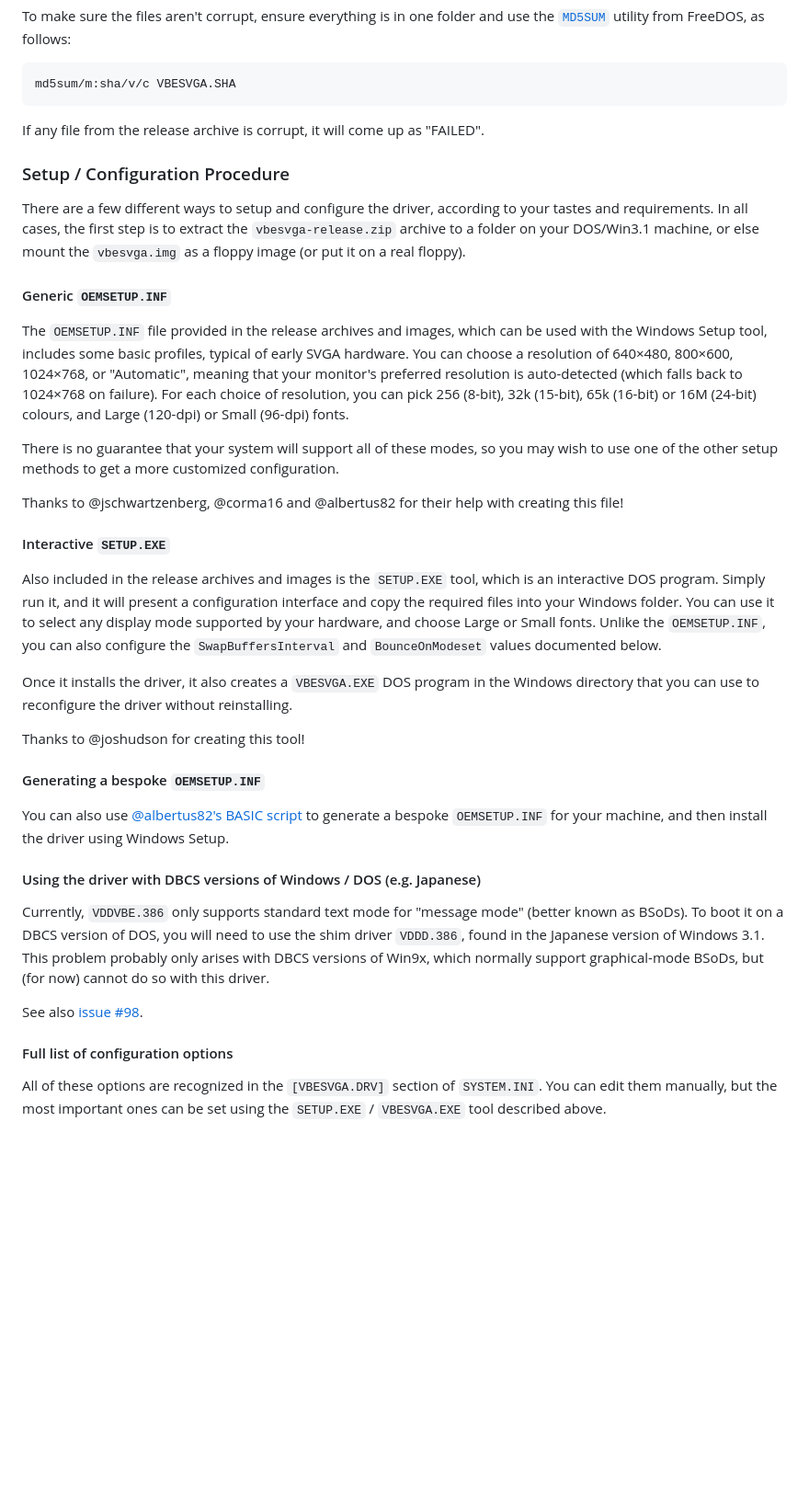
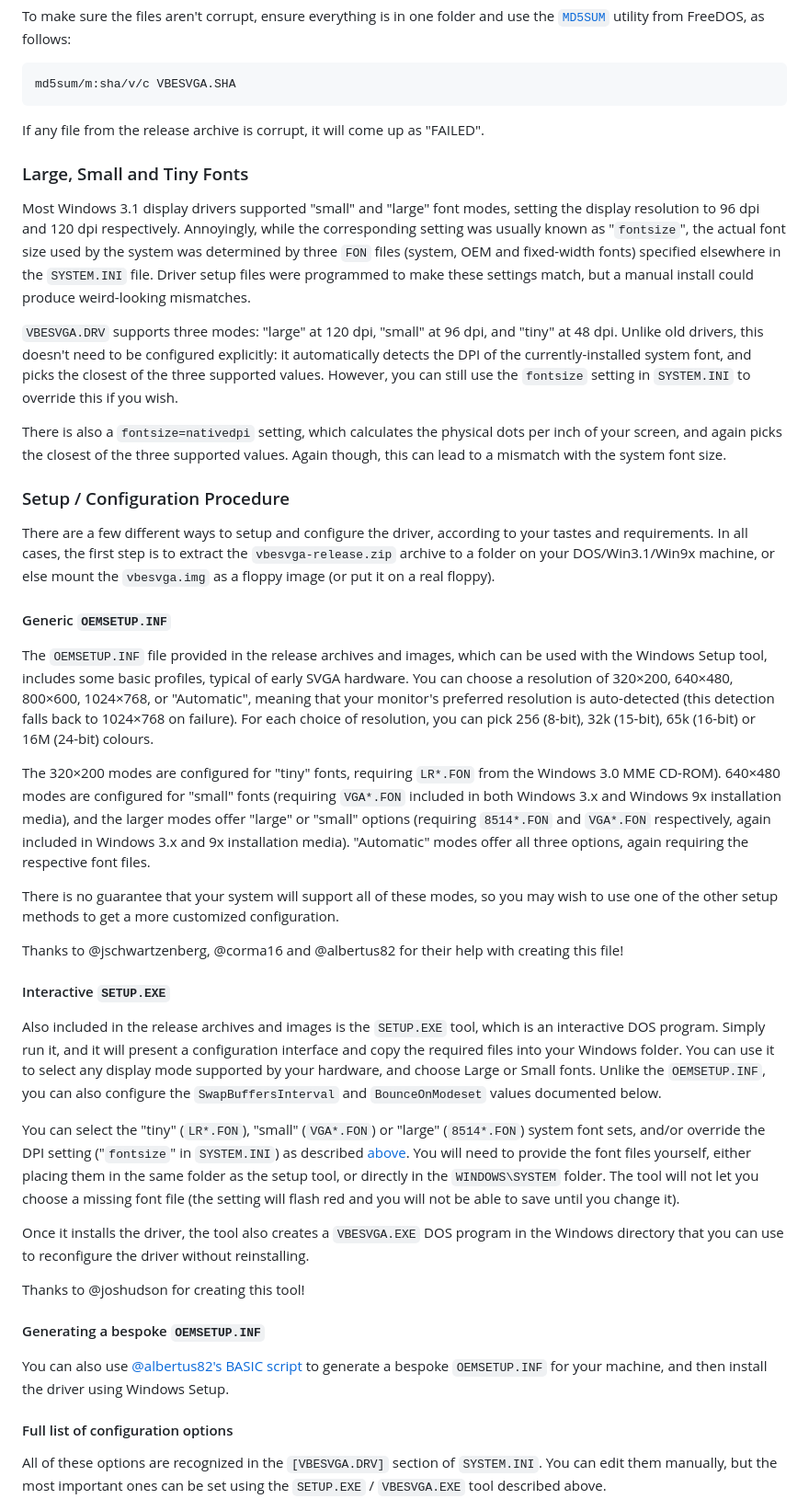
Before and after one commit to PluMGMK/vbesvga.drv, a Markdown page: README.md, the part around one of its changes. Shown at 92% size. Rendered like a GitHub page; blank space fills up the shorter version.

Commit message:
Update documentation for new release

```diff
--- a/README.md
+++ b/README.md
@@ -51,13 +63,23 @@ md5sum/m:sha/v/c VBESVGA.SHA
 
 If any file from the release archive is corrupt, it will come up as "FAILED".
 
+### Large, Small and Tiny Fonts
+
+Most Windows 3.1 display drivers supported "small" and "large" font modes, setting the display resolution to 96 dpi and 120 dpi respectively. Annoyingly, while the corresponding setting was usually known as "`fontsize`", the actual font size used by the system was determined by three `FON` files (system, OEM and fixed-width fonts) specified elsewhere in the `SYSTEM.INI` file. Driver setup files were programmed to make these settings match, but a manual install could produce weird-looking mismatches.
+
+`VBESVGA.DRV` supports three modes: "large" at 120 dpi, "small" at 96 dpi, and "tiny" at 48 dpi. Unlike old drivers, this doesn't need to be configured explicitly: it automatically detects the DPI of the currently-installed system font, and picks the closest of the three supported values. However, you can still use the `fontsize` setting in `SYSTEM.INI` to override this if you wish.
+
+There is also a `fontsize=nativedpi` setting, which calculates the physical dots per inch of your screen, and again picks the closest of the three supported values. Again though, this can lead to a mismatch with the system font size.
+
 ### Setup / Configuration Procedure
 
-There are a few different ways to setup and configure the driver, according to your tastes and requirements. In all cases, the first step is to extract the `vbesvga-release.zip` archive to a folder on your DOS/Win3.1 machine, or else mount the `vbesvga.img` as a floppy image (or put it on a real floppy).
+There are a few different ways to setup and configure the driver, according to your tastes and requirements. In all cases, the first step is to extract the `vbesvga-release.zip` archive to a folder on your DOS/Win3.1/Win9x machine, or else mount the `vbesvga.img` as a floppy image (or put it on a real floppy).
 
 #### Generic `OEMSETUP.INF`
 
-The `OEMSETUP.INF` file provided in the release archives and images, which can be used with the Windows Setup tool, includes some basic profiles, typical of early SVGA hardware. You can choose a resolution of 640×480, 800×600, 1024×768, or "Automatic", meaning that your monitor's preferred resolution is auto-detected (which falls back to 1024×768 on failure). For each choice of resolution, you can pick 256 (8-bit), 32k (15-bit), 65k (16-bit) or 16M (24-bit) colours, and Large (120-dpi) or Small (96-dpi) fonts.
+The `OEMSETUP.INF` file provided in the release archives and images, which can be used with the Windows Setup tool, includes some basic profiles, typical of early SVGA hardware. You can choose a resolution of 320×200, 640×480, 800×600, 1024×768, or "Automatic", meaning that your monitor's preferred resolution is auto-detected (this detection falls back to 1024×768 on failure). For each choice of resolution, you can pick 256 (8-bit), 32k (15-bit), 65k (16-bit) or 16M (24-bit) colours.
+
+The 320×200 modes are configured for "tiny" fonts, requiring `LR*.FON` from the Windows 3.0 MME CD-ROM). 640×480 modes are configured for "small" fonts (requiring `VGA*.FON` included in both Windows 3.x and Windows 9x installation media), and the larger modes offer "large" or "small" options (requiring `8514*.FON` and `VGA*.FON` respectively, again included in Windows 3.x and 9x installation media). "Automatic" modes offer all three options, again requiring the respective font files.
 
 There is no guarantee that your system will support all of these modes, so you may wish to use one of the other setup methods to get a more customized configuration.
 
@@ -67,19 +89,15 @@ Thanks to @jschwartzenberg, @corma16 and @albertus82 for their help with creatin
 
 Also included in the release archives and images is the `SETUP.EXE` tool, which is an interactive DOS program. Simply run it, and it will present a configuration interface and copy the required files into your Windows folder. You can use it to select any display mode supported by your hardware, and choose Large or Small fonts. Unlike the `OEMSETUP.INF`, you can also configure the `SwapBuffersInterval` and `BounceOnModeset` values documented below.
 
-Once it installs the driver, it also creates a `VBESVGA.EXE` DOS program in the Windows directory that you can use to reconfigure the driver without reinstalling.
+You can select the "tiny" (`LR*.FON`), "small" (`VGA*.FON`) or "large" (`8514*.FON`) system font sets, and/or override the DPI setting ("`fontsize`" in `SYSTEM.INI`) as described [above](#large-small-and-tiny-fonts). You will need to provide the font files yourself, either placing them in the same folder as the setup tool, or directly in the `WINDOWS\SYSTEM` folder. The tool will not let you choose a missing font file (the setting will flash red and you will not be able to save until you change it).
+
+Once it installs the driver, the tool also creates a `VBESVGA.EXE` DOS program in the Windows directory that you can use to reconfigure the driver without reinstalling.
 
 Thanks to @joshudson for creating this tool!
 
 #### Generating a bespoke `OEMSETUP.INF`
 
 You can also use [@albertus82's BASIC script](https://github.com/albertus82/vbesvga-oemsetup/) to generate a bespoke `OEMSETUP.INF` for your machine, and then install the driver using Windows Setup.
-
-#### Using the driver with DBCS versions of Windows / DOS (e.g. Japanese)
-
-Currently, `VDDVBE.386` only supports standard text mode for "message mode" (better known as BSoDs). To boot it on a DBCS version of DOS, you will need to use the shim driver `VDDD.386`, found in the Japanese version of Windows 3.1. This problem probably only arises with DBCS versions of Win9x, which normally support graphical-mode BSoDs, but (for now) cannot do so with this driver.
-
-See also [issue #98](https://github.com/PluMGMK/vbesvga.drv/issues/98).
 
 #### Full list of configuration options
 
```
Also changed, not shown: other parts of README.md (+53 -26 lines), Screenshots/Win98_VBESVGA_largefonts.png (added), Screenshots/Win98_VBESVGA_raymandesigner.png (added).
